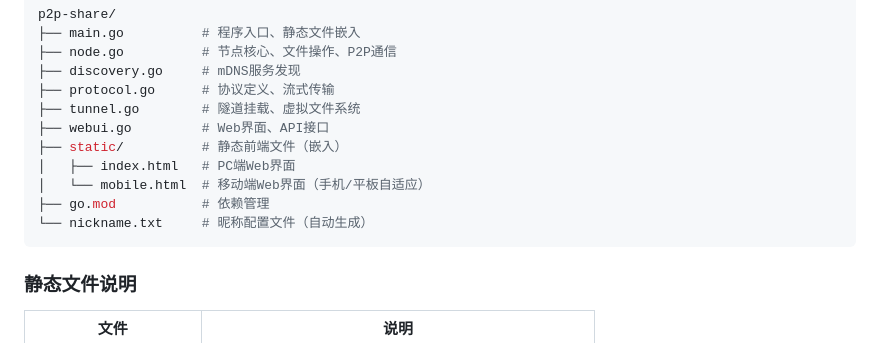
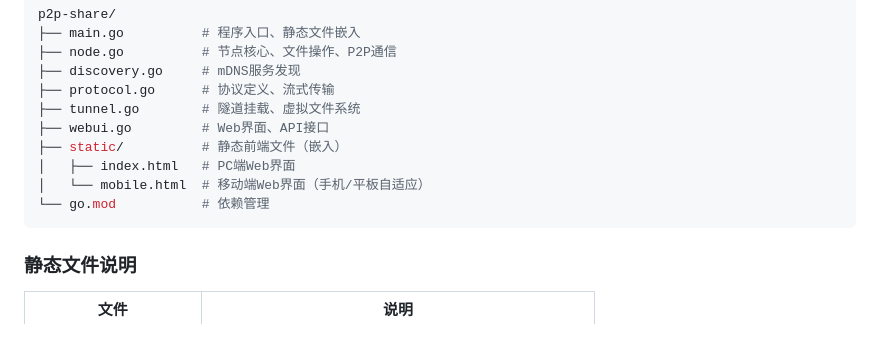
Before and after one commit to zhiliaoya/p2p-share, a Markdown page: README.md, the part around the change. Drawn GitHub-style.

````diff
--- a/README.md
+++ b/README.md
@@ -155,8 +155,7 @@ p2p-share/
 ├── static/          # 静态前端文件（嵌入）
 │   ├── index.html   # PC端Web界面
 │   └── mobile.html  # 移动端Web界面（手机/平板自适应）
-├── go.mod           # 依赖管理
-└── nickname.txt     # 昵称配置文件（自动生成）
+└── go.mod           # 依赖管理
 ```
 ### 静态文件说明
 
````
